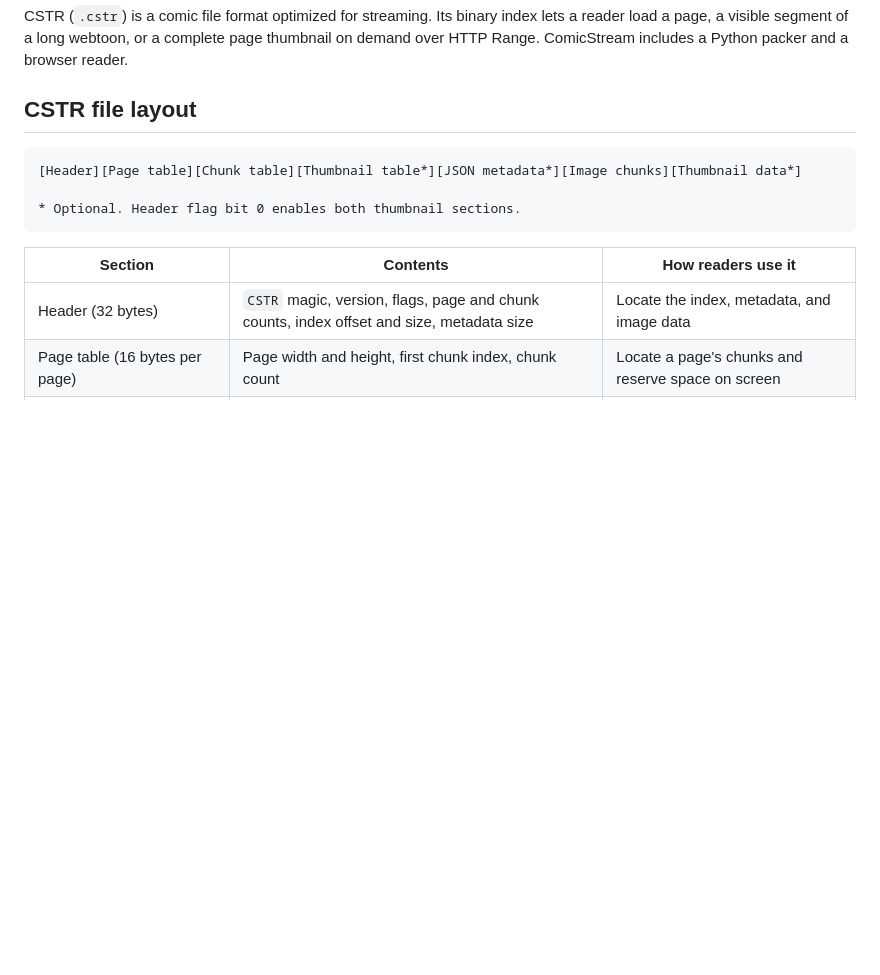
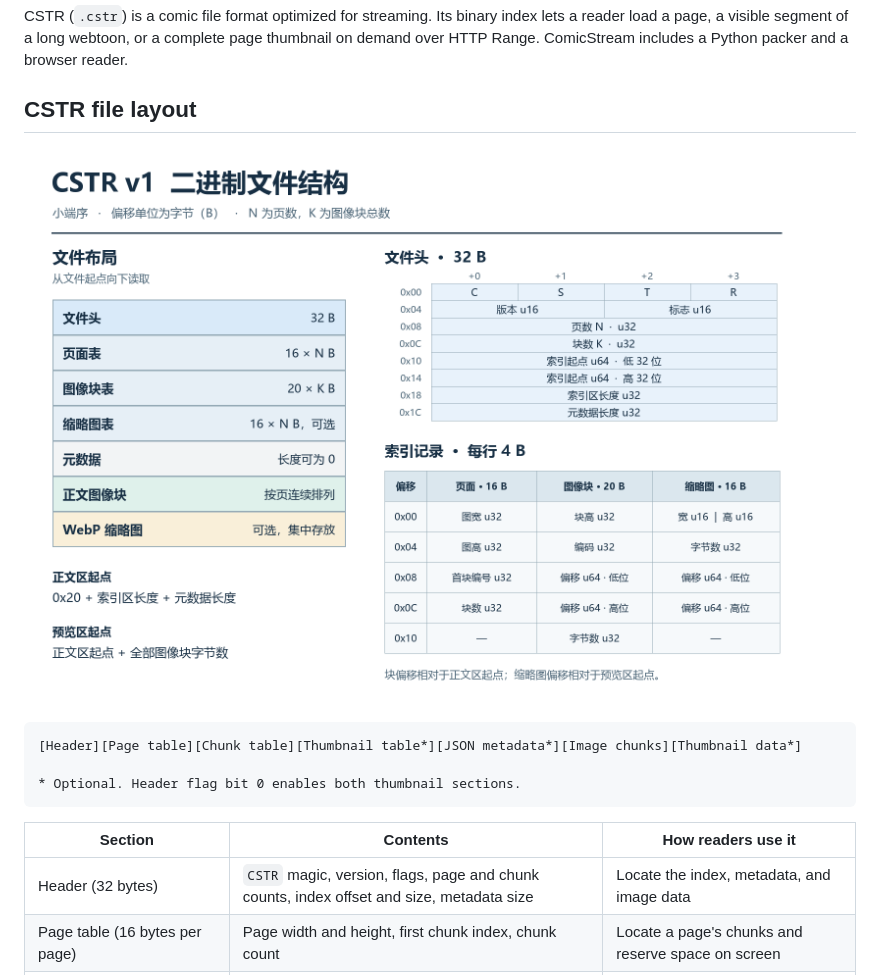
Before and after one commit to HaoweiLi97/ComicStream, a Markdown page: README.md, the part around the change. GitHub-like rendering; pictures changed too: docs/images/cstr-v1-layout.zh-CN.png (added); blank space fills up the shorter version.

````diff
--- a/README.md
+++ b/README.md
@@ -5,6 +5,8 @@ English · [简体中文](README.zh-CN.md)
 CSTR (`.cstr`) is a comic file format optimized for streaming. Its binary index lets a reader load a page, a visible segment of a long webtoon, or a complete page thumbnail on demand over HTTP Range. ComicStream includes a Python packer and a browser reader.
 
 ## CSTR file layout
+
+![CSTR v1 file layout and byte offsets for header, page, chunk, and thumbnail records (Chinese labels)](docs/images/cstr-v1-layout.zh-CN.png)
 
 ```text
 [Header][Page table][Chunk table][Thumbnail table*][JSON metadata*][Image chunks][Thumbnail data*]
````
Also changed, not shown: README.zh-CN.md (+2 -0 lines).
